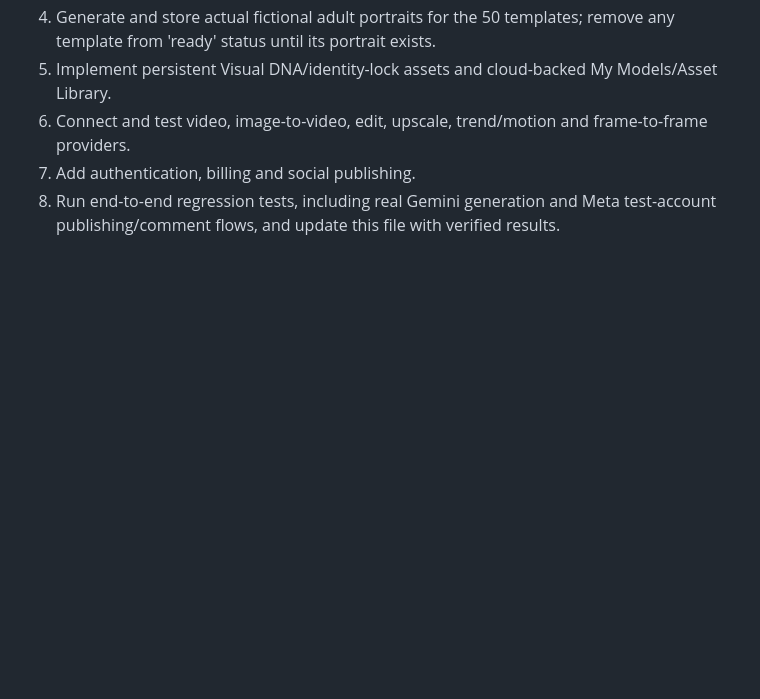
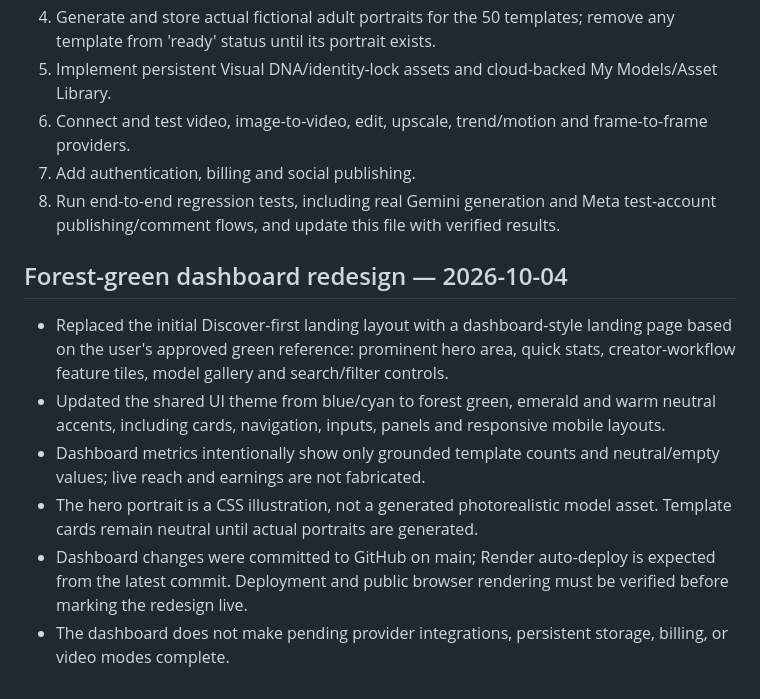
Before and after one commit to avneeshdimri555/dimri-model-fan-studio, a Markdown page: PROJECT_STATUS.md, the part around the change. GitHub-like rendering; blank space fills up the shorter version.

Commit message:
Document forest-green dashboard redesign and verification limits

```diff
--- a/PROJECT_STATUS.md
+++ b/PROJECT_STATUS.md
@@ -94,3 +94,11 @@ The redesigned frontend, consent-gated reference conditioning, per-model social/
 6. Connect and test video, image-to-video, edit, upscale, trend/motion and frame-to-frame providers.
 7. Add authentication, billing and social publishing.
 8. Run end-to-end regression tests, including real Gemini generation and Meta test-account publishing/comment flows, and update this file with verified results.
+
+## Forest-green dashboard redesign — 2026-10-04
+- Replaced the initial Discover-first landing layout with a dashboard-style landing page based on the user's approved green reference: prominent hero area, quick stats, creator-workflow feature tiles, model gallery and search/filter controls.
+- Updated the shared UI theme from blue/cyan to forest green, emerald and warm neutral accents, including cards, navigation, inputs, panels and responsive mobile layouts.
+- Dashboard metrics intentionally show only grounded template counts and neutral/empty values; live reach and earnings are not fabricated.
+- The hero portrait is a CSS illustration, not a generated photorealistic model asset. Template cards remain neutral until actual portraits are generated.
+- Dashboard changes were committed to GitHub on main; Render auto-deploy is expected from the latest commit. Deployment and public browser rendering must be verified before marking the redesign live.
+- The dashboard does not make pending provider integrations, persistent storage, billing, or video modes complete.
```
